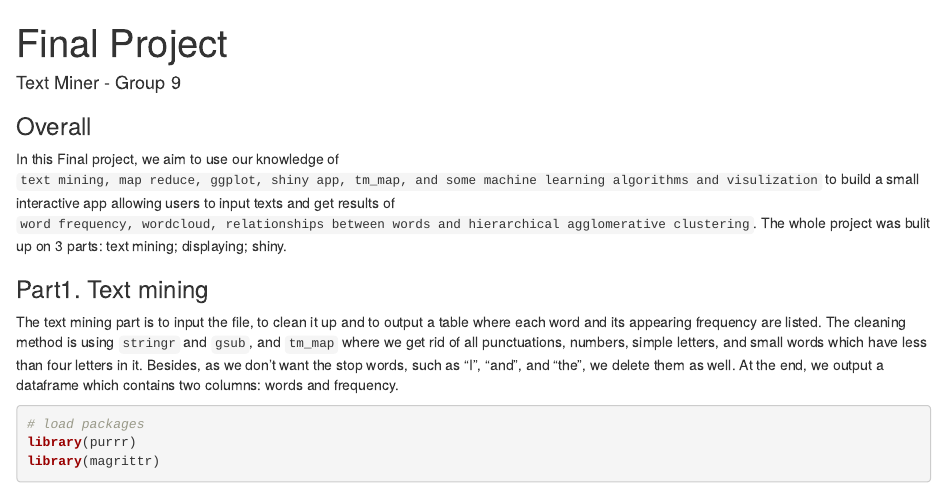
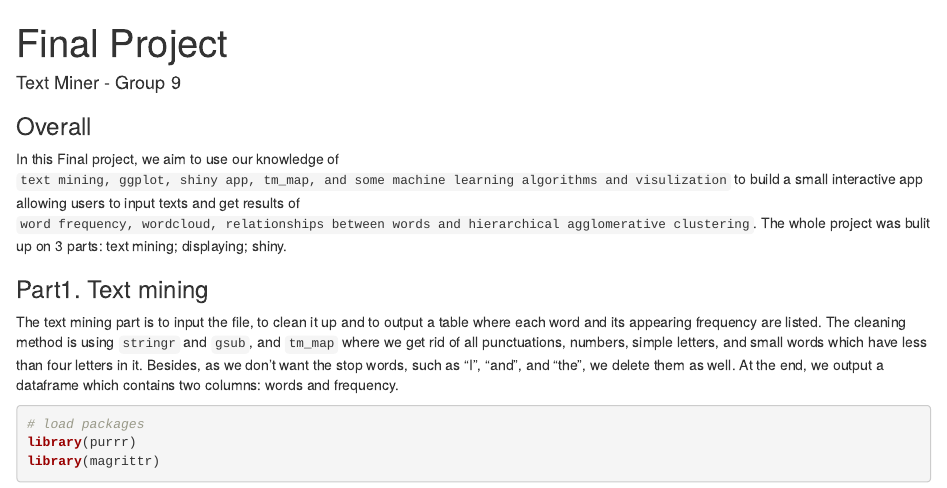
Before and after one commit to XingyuYan/TextMining_RShiny, an R Markdown document (523final.Rmd): the page in a window 1100 px wide, from its top. Rendered offline with R 4.5, knitr and Pandoc, with nearby package versions; some code elsewhere in the file could not run offline.

Commit message:
edit write up

```diff
--- a/523final.Rmd
+++ b/523final.Rmd
@@ -15,7 +15,7 @@ knitr::opts_chunk$set(echo = TRUE)
 
 
 ### Overall
-In this Final project, we aim to use our knowledge of `text mining, map reduce, ggplot, shiny app, tm_map, and some machine learning algorithms and visulization` to build a small interactive app allowing users to input texts and get results of `word frequency, wordcloud, relationships between words and hierarchical agglomerative clustering`. The whole project was bulit up on 3 parts: text mining; displaying; shiny.
+In this Final project, we aim to use our knowledge of `text mining, ggplot, shiny app, tm_map, and some machine learning algorithms and visulization` to build a small interactive app allowing users to input texts and get results of `word frequency, wordcloud, relationships between words and hierarchical agglomerative clustering`. The whole project was bulit up on 3 parts: text mining; displaying; shiny.
 
 
 
```
